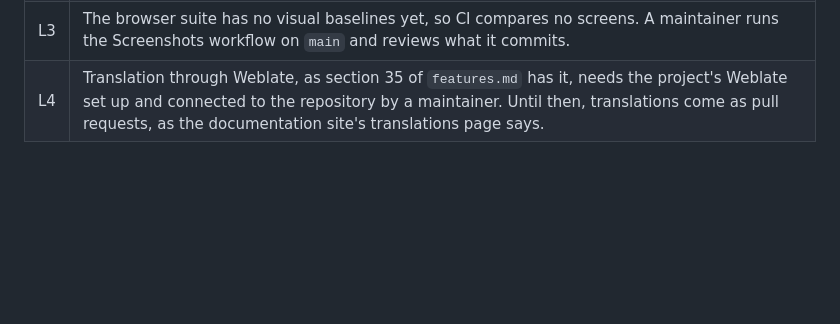
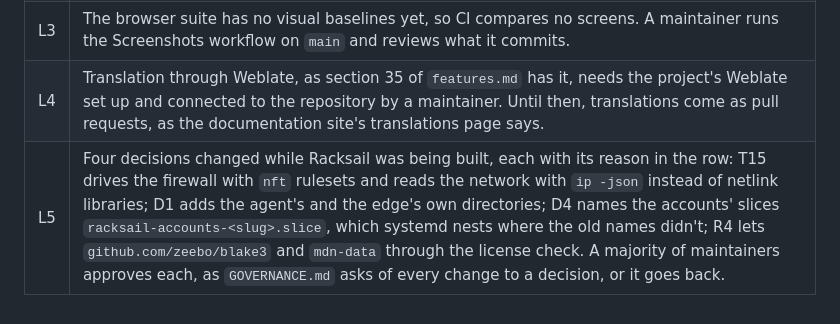
Before and after one commit to vilanobeachflorida/racksail, a Markdown page: docs/architecture/decisions.md, the part around the change. Rendered like a GitHub page; blank space fills up the shorter version.

Commit message:
List the decisions changed during the build for approval
T15, D1, D4 and R4 changed while Racksail was built, and GOVERNANCE.md asks a majority of maintainers to approve every change to a decision. The launch list now says so.

```diff
--- a/docs/architecture/decisions.md
+++ b/docs/architecture/decisions.md
@@ -94,3 +94,4 @@ What the maintainers still have to set up or confirm. Each item is done, and its
 | L2 | The official catalog's signing key doesn't exist yet. A maintainer creates it as `catalog/keys/README.md` describes and commits `catalog/keys/official.pub` with its copy in `internal/recipes/keys/`. Until then, panels don't add the official catalog and the Catalog workflow publishes nothing. |
 | L3 | The browser suite has no visual baselines yet, so CI compares no screens. A maintainer runs the Screenshots workflow on `main` and reviews what it commits. |
 | L4 | Translation through Weblate, as section 35 of `features.md` has it, needs the project's Weblate set up and connected to the repository by a maintainer. Until then, translations come as pull requests, as the documentation site's translations page says. |
+| L5 | Four decisions changed while Racksail was being built, each with its reason in the row: T15 drives the firewall with `nft` rulesets and reads the network with `ip -json` instead of netlink libraries; D1 adds the agent's and the edge's own directories; D4 names the accounts' slices `racksail-accounts-<slug>.slice`, which systemd nests where the old names didn't; R4 lets `github.com/zeebo/blake3` and `mdn-data` through the license check. A majority of maintainers approves each, as `GOVERNANCE.md` asks of every change to a decision, or it goes back. |
```
